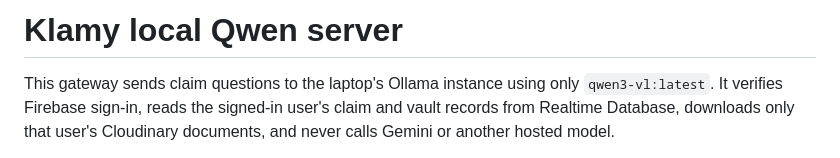
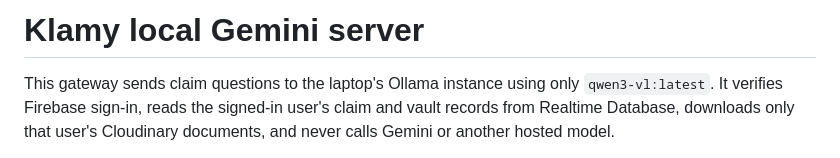
Before and after one commit to asrvtechin-gif/Klamy, a Markdown page: local_ai_server/README.md, the part around the change. GitHub-like rendering.

Commit message:
Change title from Qwen to Gemini server
Updated the title and description to reflect the change from Qwen to Gemini server.

```diff
--- a/local_ai_server/README.md
+++ b/local_ai_server/README.md
@@ -1,4 +1,4 @@
-# Klamy local Qwen server
+# Klamy local Gemini server
 
 This gateway sends claim questions to the laptop's Ollama instance using only `qwen3-vl:latest`. It verifies Firebase sign-in, reads the signed-in user's claim and vault records from Realtime Database, downloads only that user's Cloudinary documents, and never calls Gemini or another hosted model.
 
```
